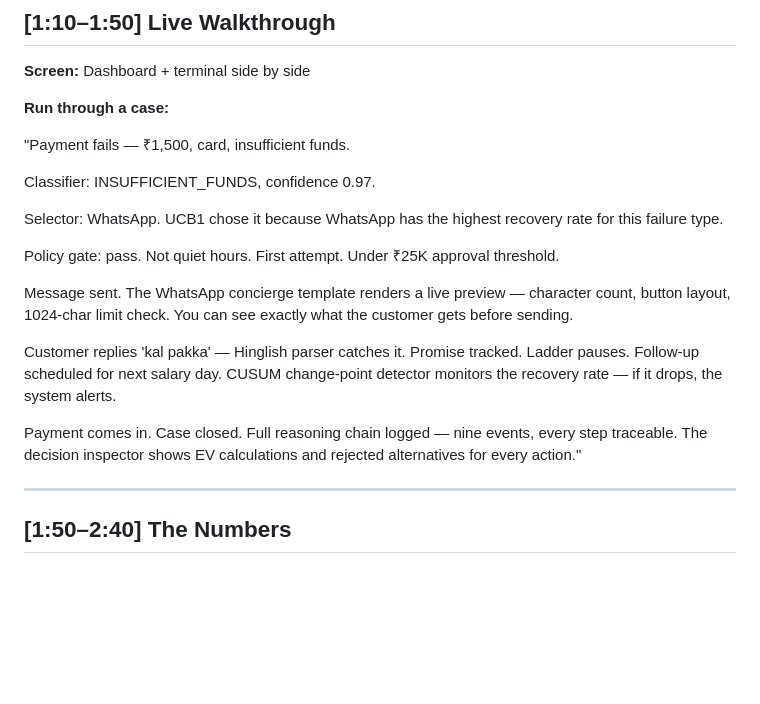
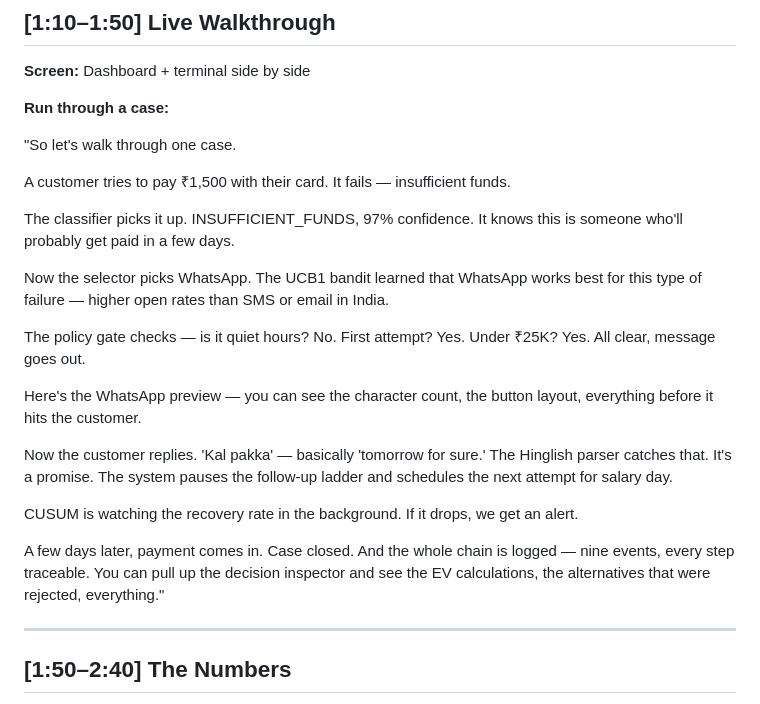
Before and after one commit to hemv-857/rzp-recovery-agent, a Markdown page: DEMO_STORYBOARD.md, the part around the change. Rendered like a GitHub page; blank space fills up the shorter version.

Commit message:
docs: rewrite walkthrough to sound natural when spoken

```diff
--- a/DEMO_STORYBOARD.md
+++ b/DEMO_STORYBOARD.md
@@ -79,28 +79,35 @@ chained, can't be faked after the fact."
 
 **Run through a case:**
 
-"Payment fails — ₹1,500, card, insufficient funds.
+"So let's walk through one case.
 
-Classifier: INSUFFICIENT_FUNDS, confidence 0.97.
+A customer tries to pay ₹1,500 with their card. It fails — insufficient
+funds.
 
-Selector: WhatsApp. UCB1 chose it because WhatsApp has the highest
-recovery rate for this failure type.
+The classifier picks it up. INSUFFICIENT_FUNDS, 97% confidence.
+It knows this is someone who'll probably get paid in a few days.
 
-Policy gate: pass. Not quiet hours. First attempt. Under ₹25K
-approval threshold.
+Now the selector picks WhatsApp. The UCB1 bandit learned that
+WhatsApp works best for this type of failure — higher open rates
+than SMS or email in India.
 
-Message sent. The WhatsApp concierge template renders a live preview —
-character count, button layout, 1024-char limit check. You can see
-exactly what the customer gets before sending.
+The policy gate checks — is it quiet hours? No. First attempt? Yes.
+Under ₹25K? Yes. All clear, message goes out.
 
-Customer replies 'kal pakka' — Hinglish parser catches it. Promise
-tracked. Ladder pauses. Follow-up scheduled for next salary day.
-CUSUM change-point detector monitors the recovery rate — if it
-drops, the system alerts.
+Here's the WhatsApp preview — you can see the character count,
+the button layout, everything before it hits the customer.
 
-Payment comes in. Case closed. Full reasoning chain logged —
-nine events, every step traceable. The decision inspector shows
-EV calculations and rejected alternatives for every action."
+Now the customer replies. 'Kal pakka' — basically 'tomorrow for sure.'
+The Hinglish parser catches that. It's a promise. The system pauses
+the follow-up ladder and schedules the next attempt for salary day.
+
+CUSUM is watching the recovery rate in the background. If it drops,
+we get an alert.
+
+A few days later, payment comes in. Case closed. And the whole chain
+is logged — nine events, every step traceable. You can pull up the
+decision inspector and see the EV calculations, the alternatives
+that were rejected, everything."
 
 ---
 
```
